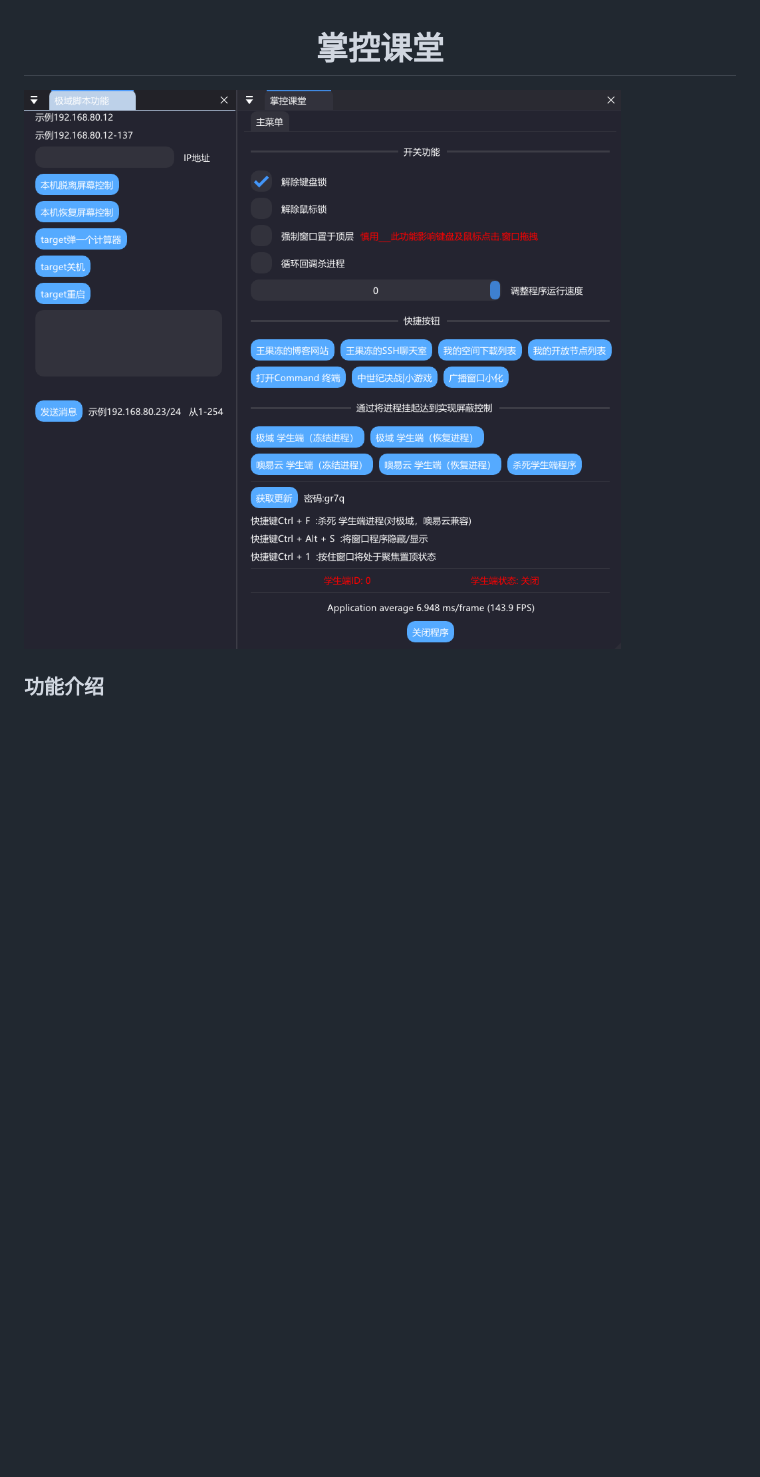
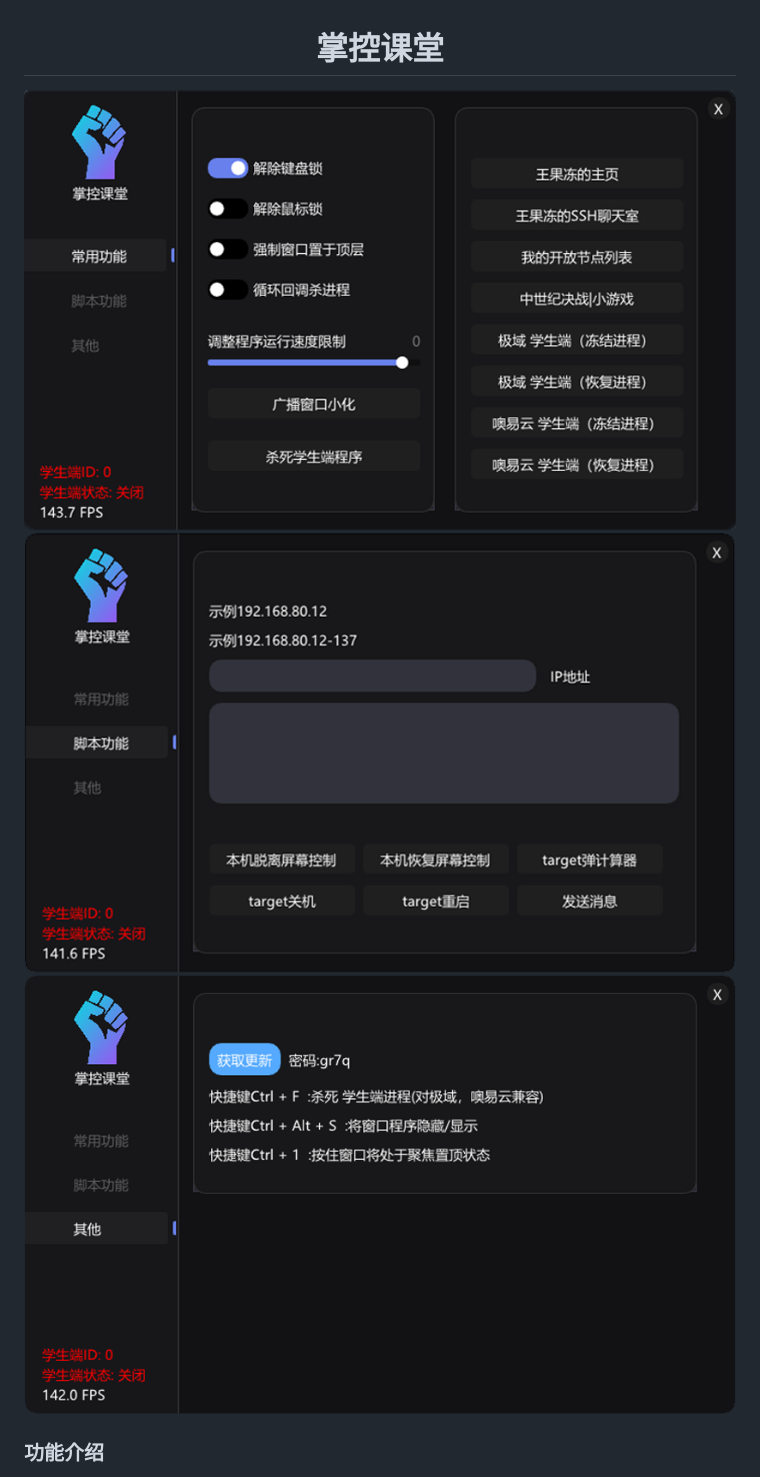
Before and after one commit to zsui2354/MasteringClassroom, a Markdown page: docs/README.md, the part around the change. Rendered like a GitHub page; pictures changed too: docs/image.png (deleted), docs/software1.png (added), docs/software2.png (added); blank space fills up the shorter version.

```diff
--- a/docs/README.md
+++ b/docs/README.md
@@ -1,6 +1,8 @@
 <h1 align="center">掌控课堂</h1>
 
-![alt text](image.png)
+![alt text](software1.png)
+![alt text](software2.png)
+![alt text](software3.png)
 
 
 ### 功能介绍
```
